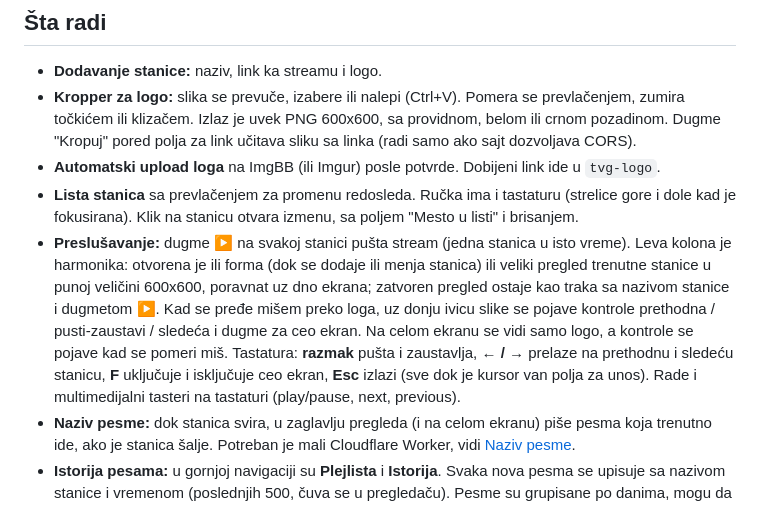
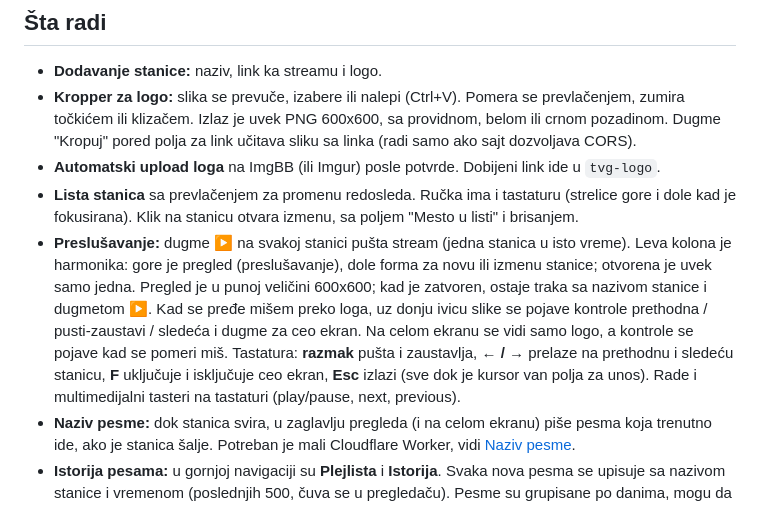
Before and after one commit to kosijer/m3u-manager, a Markdown page: README.md, the part around the change. Rendered like a GitHub page.

Commit message:
README: now-playing sits above the station form
Co-authored-by: Cursor <cursoragent@cursor.com>

```diff
--- a/README.md
+++ b/README.md
@@ -10,7 +10,7 @@ Alat za pravljenje i uređivanje `.m3u` plejlisti internet radio stanica. Stati
 - **Kropper za logo:** slika se prevuče, izabere ili nalepi (Ctrl+V). Pomera se prevlačenjem, zumira točkićem ili klizačem. Izlaz je uvek PNG 600x600, sa providnom, belom ili crnom pozadinom. Dugme "Kropuj" pored polja za link učitava sliku sa linka (radi samo ako sajt dozvoljava CORS).
 - **Automatski upload loga** na ImgBB (ili Imgur) posle potvrde. Dobijeni link ide u `tvg-logo`.
 - **Lista stanica** sa prevlačenjem za promenu redosleda. Ručka ima i tastaturu (strelice gore i dole kad je fokusirana). Klik na stanicu otvara izmenu, sa poljem "Mesto u listi" i brisanjem.
-- **Preslušavanje:** dugme ▶ na svakoj stanici pušta stream (jedna stanica u isto vreme). Leva kolona je harmonika: otvorena je ili forma (dok se dodaje ili menja stanica) ili veliki pregled trenutne stanice u punoj veličini 600x600, poravnat uz dno ekrana; zatvoren pregled ostaje kao traka sa nazivom stanice i dugmetom ▶. Kad se pređe mišem preko loga, uz donju ivicu slike se pojave kontrole prethodna / pusti-zaustavi / sledeća i dugme za ceo ekran. Na celom ekranu se vidi samo logo, a kontrole se pojave kad se pomeri miš. Tastatura: **razmak** pušta i zaustavlja, **← / →** prelaze na prethodnu i sledeću stanicu, **F** uključuje i isključuje ceo ekran, **Esc** izlazi (sve dok je kursor van polja za unos). Rade i multimedijalni tasteri na tastaturi (play/pause, next, previous).
+- **Preslušavanje:** dugme ▶ na svakoj stanici pušta stream (jedna stanica u isto vreme). Leva kolona je harmonika: gore je pregled (preslušavanje), dole forma za novu ili izmenu stanice; otvorena je uvek samo jedna. Pregled je u punoj veličini 600x600; kad je zatvoren, ostaje traka sa nazivom stanice i dugmetom ▶. Kad se pređe mišem preko loga, uz donju ivicu slike se pojave kontrole prethodna / pusti-zaustavi / sledeća i dugme za ceo ekran. Na celom ekranu se vidi samo logo, a kontrole se pojave kad se pomeri miš. Tastatura: **razmak** pušta i zaustavlja, **← / →** prelaze na prethodnu i sledeću stanicu, **F** uključuje i isključuje ceo ekran, **Esc** izlazi (sve dok je kursor van polja za unos). Rade i multimedijalni tasteri na tastaturi (play/pause, next, previous).
 - **Naziv pesme:** dok stanica svira, u zaglavlju pregleda (i na celom ekranu) piše pesma koja trenutno ide, ako je stanica šalje. Potreban je mali Cloudflare Worker, vidi [Naziv pesme](#naziv-pesme-cloudflare-worker).
 - **Istorija pesama:** u gornjoj navigaciji su **Plejlista** i **Istorija**. Svaka nova pesma se upisuje sa nazivom stanice i vremenom (poslednjih 500, čuva se u pregledaču). Pesme su grupisane po danima, mogu da se pretražuju, a uz svaku su zvezdica (omiljene) i linkovi za YouTube i Spotify. Omiljene se pamte po nazivu pesme i ostaju i posle brisanja istorije. Cela istorija se preuzima kao CSV ili briše.
 - **Video:** ako stream ima i sliku (npr. HLS TV kanal), u pregledu se umesto loga prikazuje video, i na celom ekranu. Ništa ne treba označavati u plejlisti, prepoznaje se samo. Pazi na protok: video stream troši mnogo više podataka nego radio (primer `https://origin.streamnerd.nl/operator/operator/chunks.m3u8` oko 2 GB na sat), i to i kad je pregled zatvoren, jer su zvuk i slika u istom streamu.
```
